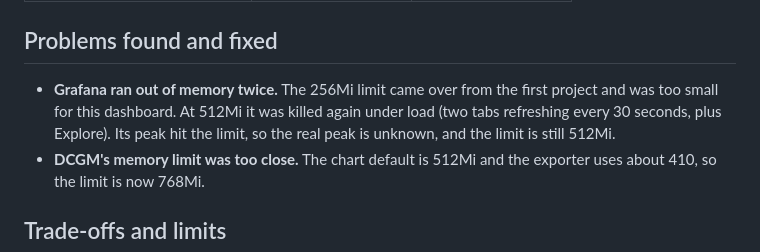
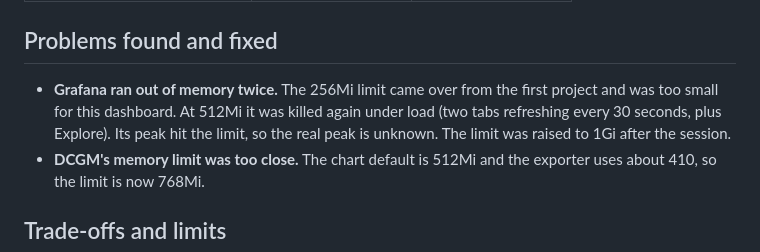
Before and after one commit to henrysolomon-devops/ai-model-serving-platform, a Markdown page: docs/v3-observability.md, the part around the change. Drawn GitHub-style.

Commit message:
Update the v3 doc for the new Grafana limit

```diff
--- a/docs/v3-observability.md
+++ b/docs/v3-observability.md
@@ -208,7 +208,7 @@ Peak memory per container over the two hour session:
 
 ## Problems found and fixed
 
-- **Grafana ran out of memory twice.** The 256Mi limit came over from the first project and was too small for this dashboard. At 512Mi it was killed again under load (two tabs refreshing every 30 seconds, plus Explore). Its peak hit the limit, so the real peak is unknown, and the limit is still 512Mi.
+- **Grafana ran out of memory twice.** The 256Mi limit came over from the first project and was too small for this dashboard. At 512Mi it was killed again under load (two tabs refreshing every 30 seconds, plus Explore). Its peak hit the limit, so the real peak is unknown. The limit was raised to 1Gi after the session.
 - **DCGM's memory limit was too close.** The chart default is 512Mi and the exporter uses about 410, so the limit is now 768Mi.
 
 ## Trade-offs and limits
```
